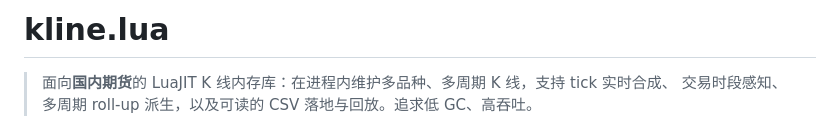
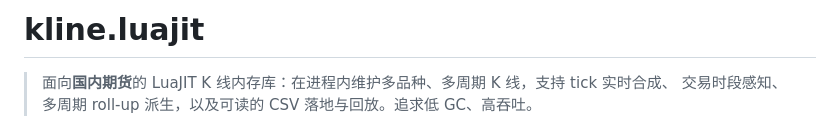
Before and after one commit to crsando/kline.luajit, a Markdown page: README.md, the part around the change. GitHub-like rendering.

Commit message:
rename: 项目更名为 kline.luajit(目录 + README 标题)

```diff
--- a/README.md
+++ b/README.md
@@ -1,4 +1,4 @@
-# kline.lua
+# kline.luajit
 
 > 面向**国内期货**的 LuaJIT K 线内存库：在进程内维护多品种、多周期 K 线，支持 tick 实时合成、
 > 交易时段感知、多周期 roll-up 派生，以及可读的 CSV 落地与回放。追求低 GC、高吞吐。
```
